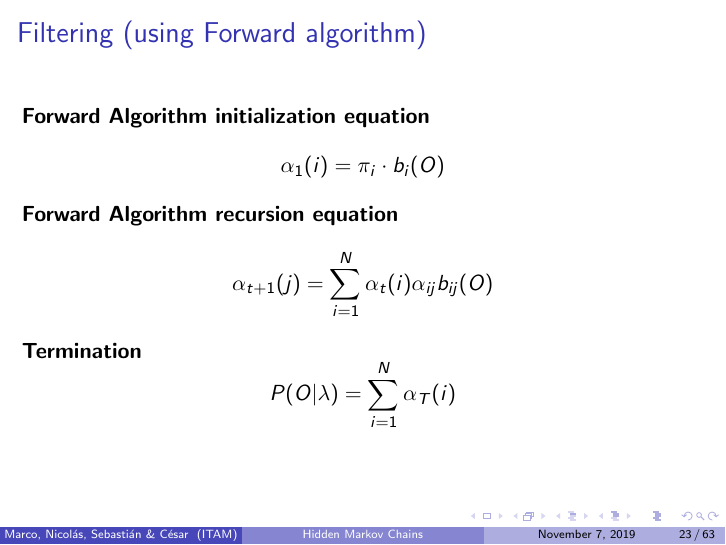
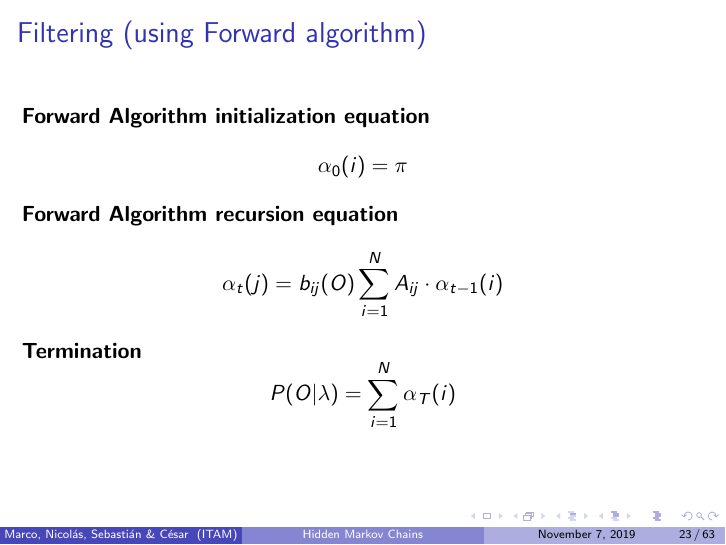
Before and after one commit to czammar/Project_HiddenMarkovChains, LaTeX slides (Ejemplo_Beamer_Latex/Hidden_Markov_Models_7Nov2019.tex): page 23 of 63. Compiled offline with pdfLaTeX.

Commit message:
Correcciones recusion marco

```diff
--- a/Ejemplo_Beamer_Latex/Hidden_Markov_Models_7Nov2019.tex
+++ b/Ejemplo_Beamer_Latex/Hidden_Markov_Models_7Nov2019.tex
@@ -488,10 +488,10 @@ At Level & Detected & Not detected\tabularnewline
 \begin{frame}
 \frametitle{Filtering (using Forward algorithm)}
 \textbf{Forward Algorithm initialization equation}
-$$ \alpha_{1}(i) = \pi_i \cdot b_{i}(O) $$
+$$ \alpha_{0}(i) = \pi  $$
 
 \textbf{Forward Algorithm recursion equation}
-$$ \alpha_{t+1}(j) = \sum_{i=1}^N \alpha_t(i) \alpha_{ij} b_{ij}(O) $$
+$$ \alpha_{t}(j) = b_{ij}(O) \sum_{i=1}^N A_{ij} \cdot \alpha_{t-1}(i)  $$
 
 \textbf{Termination}
 $$ P(O|\lambda) = \sum_{i=1}^N \alpha_T(i)$$
```
Also changed, not shown: Ejemplo_Beamer_Latex/Hidden_Markov_Models_7Nov2019.pdf, Ejemplo_Beamer_Latex/Hidden_Markov_Models_7Nov2019.tex (2 more changed lines), 2 other files.
